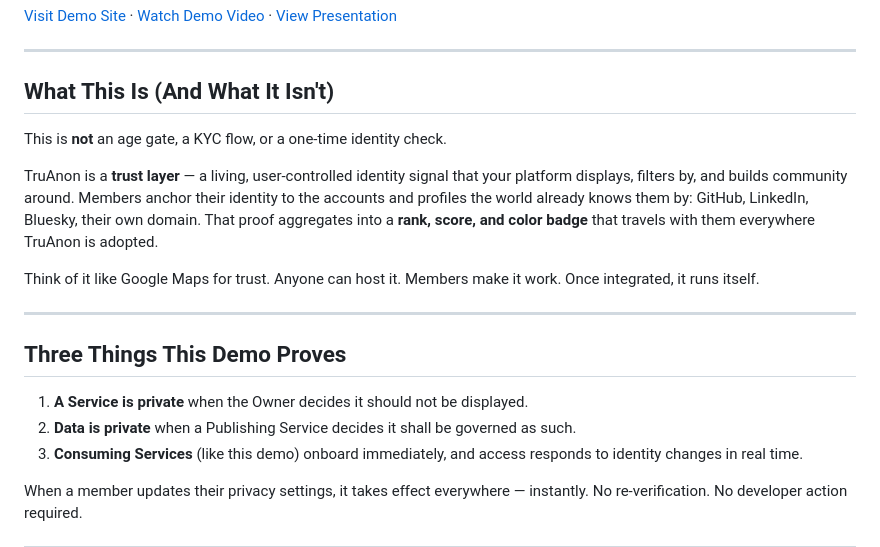
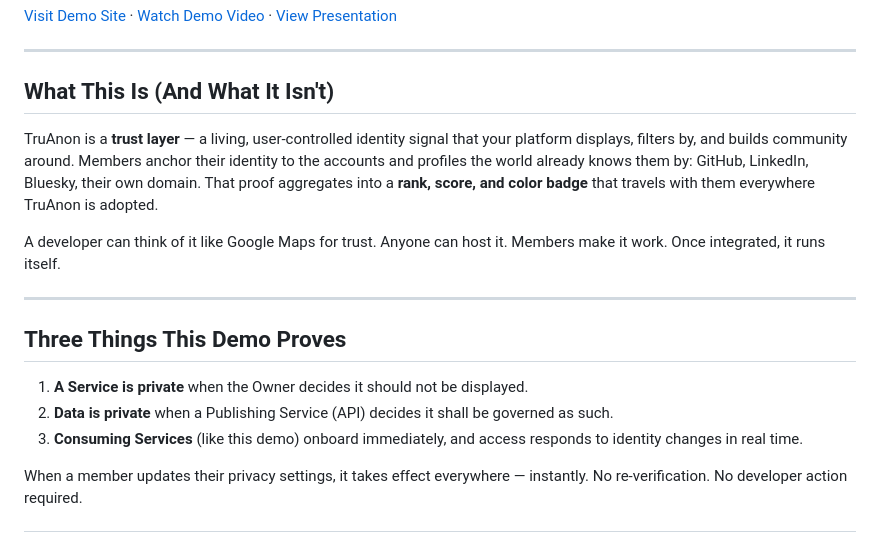
Before and after one commit to jtayler/trusted, a Markdown page: README.md, the part around the change. GitHub-like rendering.

Commit message:
Update README with clearer descriptions
Clarified descriptions of TruAnon and its functionalities.

```diff
--- a/README.md
+++ b/README.md
@@ -8,18 +8,16 @@ This is a working demonstration of TruAnon's identity APIs integrated into a Nod
 
 ## What This Is (And What It Isn't)
 
-This is **not** an age gate, a KYC flow, or a one-time identity check.
-
 TruAnon is a **trust layer** — a living, user-controlled identity signal that your platform displays, filters by, and builds community around. Members anchor their identity to the accounts and profiles the world already knows them by: GitHub, LinkedIn, Bluesky, their own domain. That proof aggregates into a **rank, score, and color badge** that travels with them everywhere TruAnon is adopted.
 
-Think of it like Google Maps for trust. Anyone can host it. Members make it work. Once integrated, it runs itself.
+A developer can think of it like Google Maps for trust. Anyone can host it. Members make it work. Once integrated, it runs itself.
 
 ---
 
 ## Three Things This Demo Proves
 
 1. **A Service is private** when the Owner decides it should not be displayed.
-2. **Data is private** when a Publishing Service decides it shall be governed as such.
+2. **Data is private** when a Publishing Service (API) decides it shall be governed as such.
 3. **Consuming Services** (like this demo) onboard immediately, and access responds to identity changes in real time.
 
 When a member updates their privacy settings, it takes effect everywhere — instantly. No re-verification. No developer action required.
```
